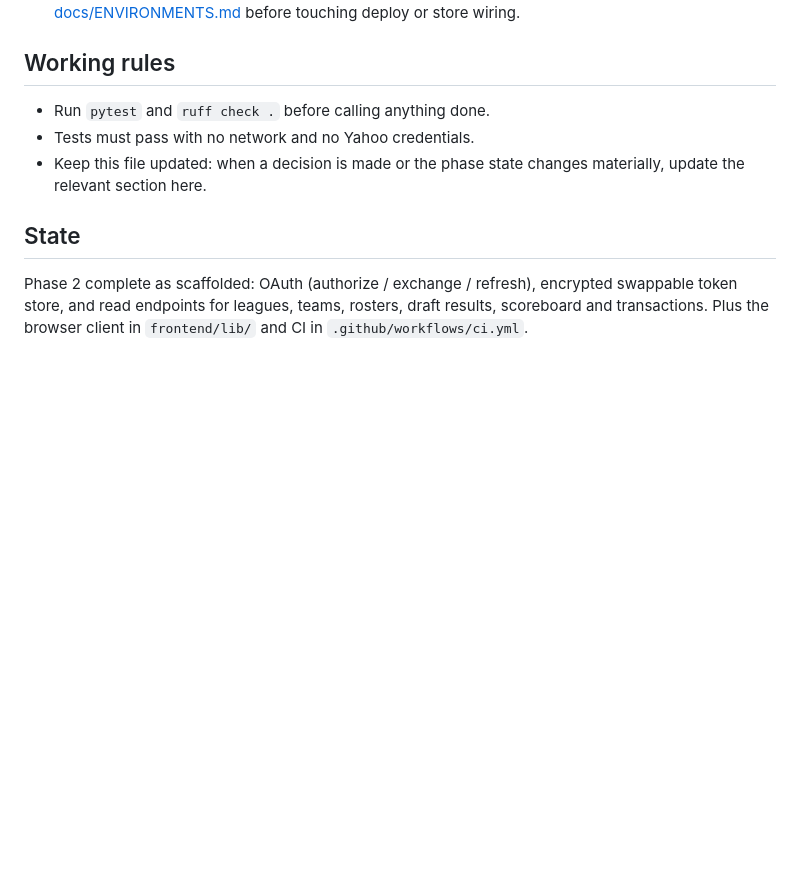
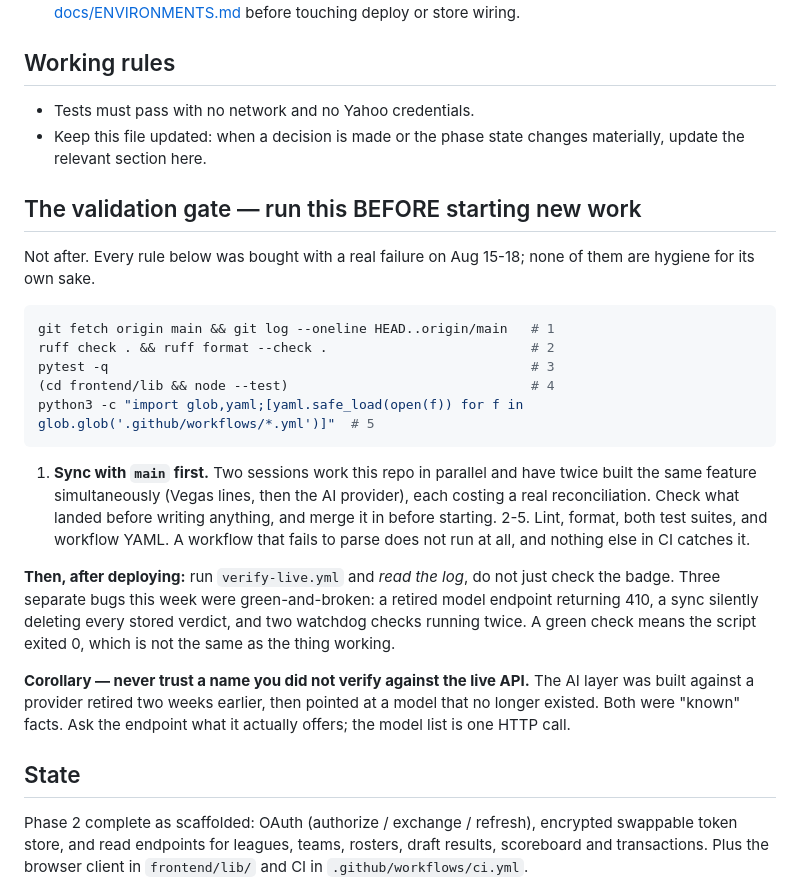
Before and after one commit to rgtorres20/FB_Bible, a Markdown page: CLAUDE.md, the part around the change. Drawn GitHub-style; blank space fills up the shorter version.

Commit message:
Rule: a validation gate that runs before new work, not after
Every line of it was bought with a real failure this week: two sessions
building the same feature twice because neither synced with main first,
three separate green-and-broken bugs (a retired endpoint returning 410, a
sync deleting every stored verdict, two watchdog checks running twice),
and an AI layer built against a provider retired two weeks earlier and
then pointed at a model that no longer existed.

The corollary is the one that would have saved the most time: never trust
a name you have not verified against the live API. The model list is one
HTTP call.

Co-Authored-By: Claude Fable 5 <noreply@anthropic.com>
Claude-Session: https://claude.ai/code/session_01QaQjMHzBxmHtrzbbf8TuY8

````diff
--- a/CLAUDE.md
+++ b/CLAUDE.md
@@ -74,10 +74,40 @@ from Sleeper. Neither blocks personal single-user use.
 
 ## Working rules
 
-- Run `pytest` and `ruff check .` before calling anything done.
 - Tests must pass with no network and no Yahoo credentials.
 - Keep this file updated: when a decision is made or the phase state changes
   materially, update the relevant section here.
+
+## The validation gate — run this BEFORE starting new work
+
+Not after. Every rule below was bought with a real failure on Aug 15-18;
+none of them are hygiene for its own sake.
+
+```bash
+git fetch origin main && git log --oneline HEAD..origin/main   # 1
+ruff check . && ruff format --check .                          # 2
+pytest -q                                                      # 3
+(cd frontend/lib && node --test)                               # 4
+python3 -c "import glob,yaml;[yaml.safe_load(open(f)) for f in glob.glob('.github/workflows/*.yml')]"  # 5
+```
+
+1. **Sync with `main` first.** Two sessions work this repo in parallel and
+   have twice built the same feature simultaneously (Vegas lines, then the
+   AI provider), each costing a real reconciliation. Check what landed
+   before writing anything, and merge it in before starting.
+2-5. Lint, format, both test suites, and workflow YAML. A workflow that
+   fails to parse does not run at all, and nothing else in CI catches it.
+
+**Then, after deploying:** run `verify-live.yml` and *read the log*, do not
+just check the badge. Three separate bugs this week were green-and-broken:
+a retired model endpoint returning 410, a sync silently deleting every
+stored verdict, and two watchdog checks running twice. A green check means
+the script exited 0, which is not the same as the thing working.
+
+**Corollary — never trust a name you did not verify against the live API.**
+The AI layer was built against a provider retired two weeks earlier, then
+pointed at a model that no longer existed. Both were "known" facts. Ask the
+endpoint what it actually offers; the model list is one HTTP call.
 
 ## State
 
````
